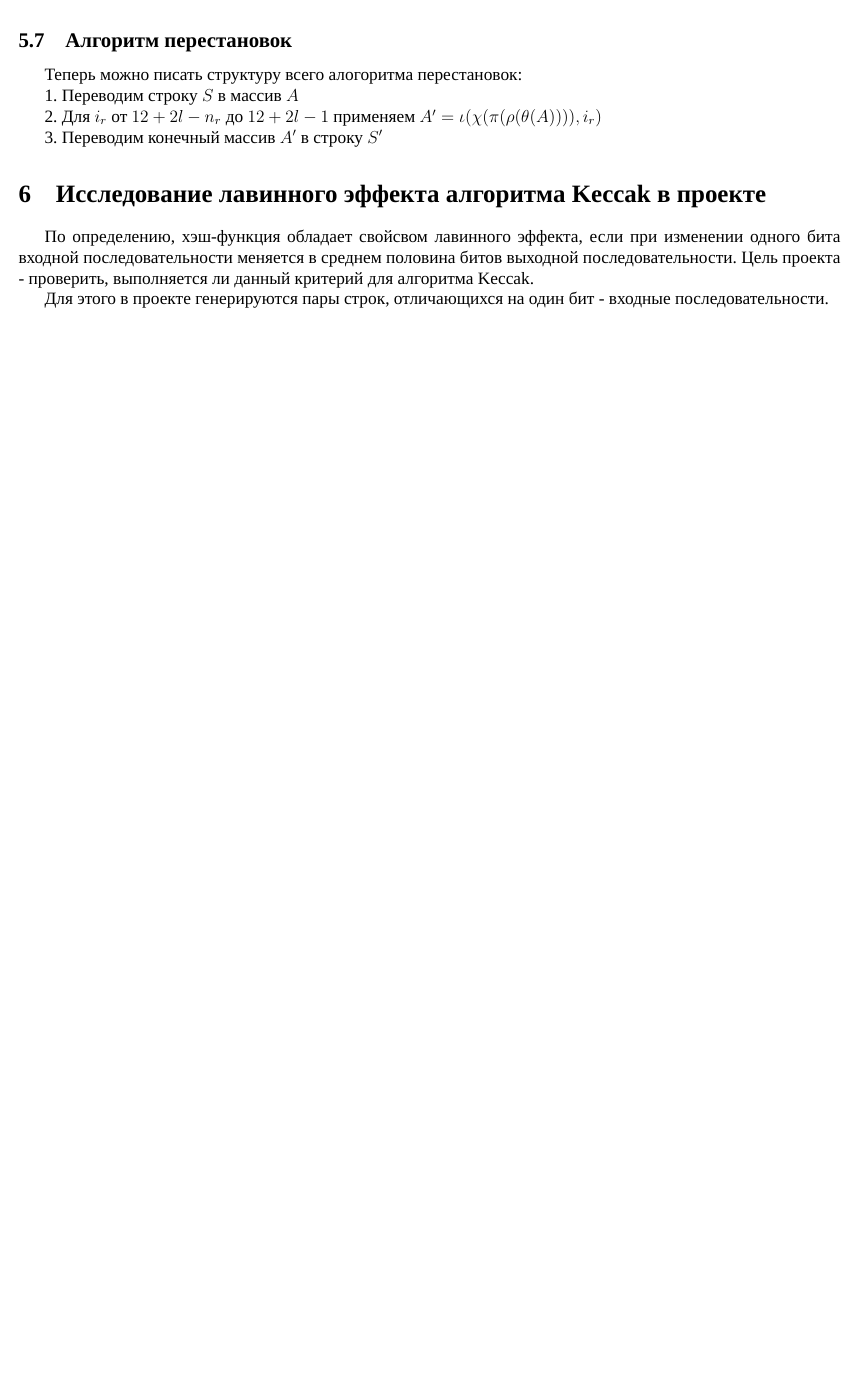
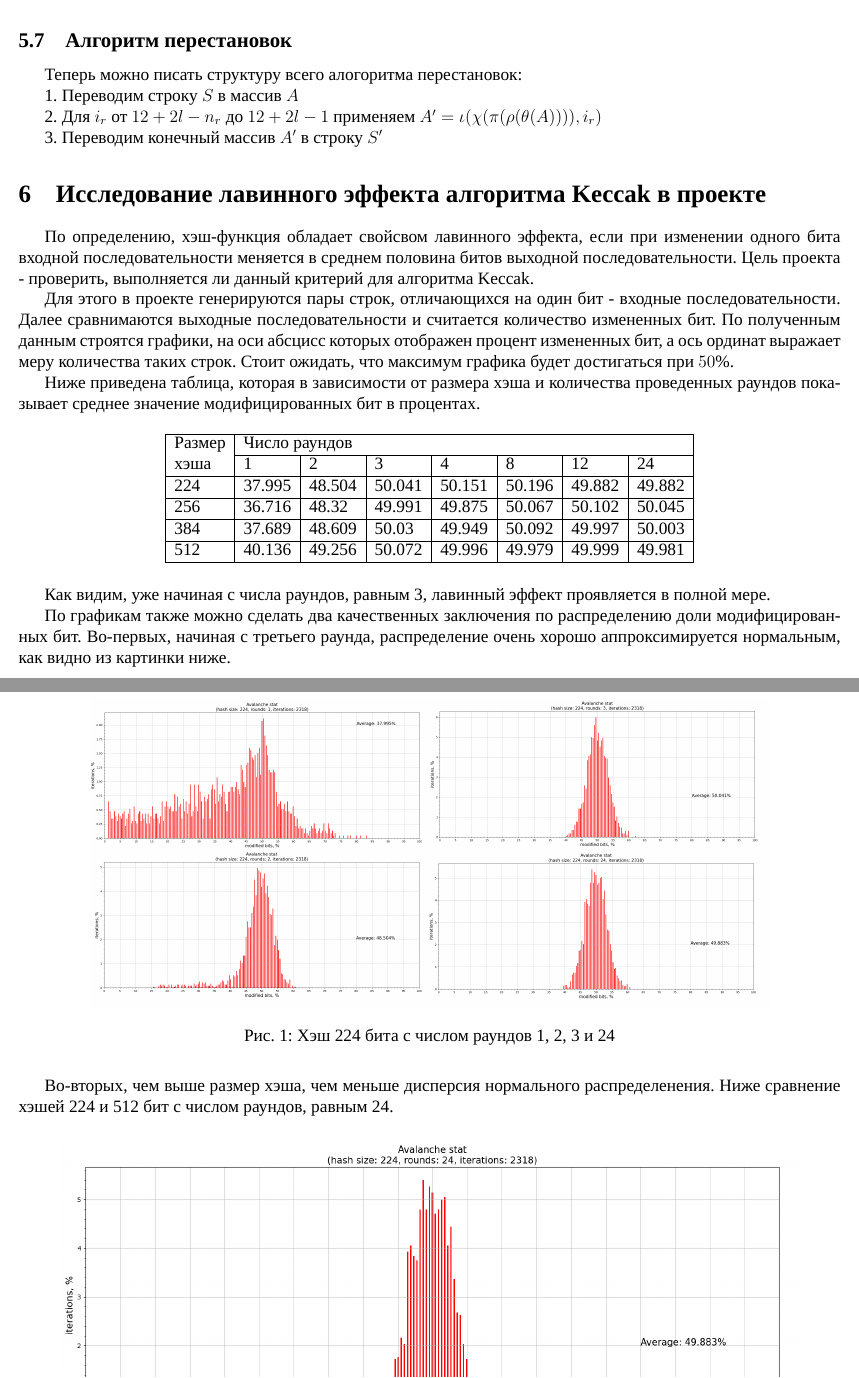
Before and after one commit to egorBatarin/KryptoCourseMIPT, a LaTeX paper (Essay/Кечак.tex): part of page 4 of 4 before the commit and two parts of pages 4 and 5 of 6 after it, the two joined at a grey line, cut so that both start at the same text, the shorter picture padded with empty space. Compiled offline with XeLaTeX; a missing font is replaced by an installed copy or a similar font.

Commit message:
Дописал результаты проекта в эссе

```diff
--- a/Essay/Кечак.tex
+++ b/Essay/Кечак.tex
@@ -304,4 +304,35 @@
 
 	По определению, хэш-функция обладает свойсвом лавинного эффекта, если при изменении одного бита входной последовательности меняется в среднем половина битов выходной последовательности. Цель проекта - проверить, выполняется ли данный критерий для алгоритма Keccak.
 
-	Для этого в проекте генерируются пары строк, отличающихся на один бит - входные последовательности.
+	Для этого в проекте генерируются пары строк, отличающихся на один бит - входные последовательности. Далее сравнимаются выходные последовательности и считается количество измененных бит. По полученным данным строятся графики, на оси абсцисс которых отображен процент измененных бит, а ось ординат выражает меру количества таких строк. Стоит ожидать, что максимум графика будет достигаться при $50\%$.
+
+	Ниже приведена таблица, которая в зависимости от размера хэша и количества проведенных раундов показывает среднее значение модифицированных бит в процентах.
+
+	% Please add the following required packages to your document preamble:
+	% \usepackage{multirow}
+	\begin{table}[h!]
+		\centering
+		\begin{tabular}{|l|lllllll|}
+			\hline
+			\multirow{2}{*}{\begin{tabular}[c]{@{}l@{}}Размер\\ хэша\\\end{tabular}} & \multicolumn{7}{l|}{Число раундов}                                                                                                                                                         \\ \cline{2-8}
+			& \multicolumn{1}{l|}{1}      & \multicolumn{1}{l|}{2}      & \multicolumn{1}{l|}{3}      & \multicolumn{1}{l|}{4}      & \multicolumn{1}{l|}{8}      & \multicolumn{1}{l|}{12}     & 24     \\ \hline
+			224                                                                           & \multicolumn{1}{l|}{37.995} & \multicolumn{1}{l|}{48.504} & \multicolumn{1}{l|}{50.041} & \multicolumn{1}{l|}{50.151} & \multicolumn{1}{l|}{50.196} & \multicolumn{1}{l|}{49.882} & 49.882 \\ \hline
+			256                                                                           & \multicolumn{1}{l|}{36.716} & \multicolumn{1}{l|}{48.32}  & \multicolumn{1}{l|}{49.991} & \multicolumn{1}{l|}{49.875} & \multicolumn{1}{l|}{50.067} & \multicolumn{1}{l|}{50.102} & 50.045 \\ \hline
+			384                                                                           & \multicolumn{1}{l|}{37.689} & \multicolumn{1}{l|}{48.609} & \multicolumn{1}{l|}{50.03}  & \multicolumn{1}{l|}{49.949} & \multicolumn{1}{l|}{50.092} & \multicolumn{1}{l|}{49.997} & 50.003 \\ \hline
+			512                                                                           & \multicolumn{1}{l|}{40.136} & \multicolumn{1}{l|}{49.256} & \multicolumn{1}{l|}{50.072} & \multicolumn{1}{l|}{49.996} & \multicolumn{1}{l|}{49.979} & \multicolumn{1}{l|}{49.999} & 49.981 \\ \hline
+		\end{tabular}
+	\end{table}
+
+	Как видим, уже начиная с числа раундов, равным 3, лавинный эффект проявляется в полной мере.
+
+	По графикам также можно сделать два качественных заключения по распределению доли модифицированных бит. Во-первых, начиная с третьего раунда, распределение очень хорошо аппроксимируется нормальным, как видно из картинки ниже.
+
+	\begin{figure}[ht!]
+	\centering
+	\includegraphics[width=165mm]{224-1_2_3_24.png}
+	\caption{Хэш 224 бита с числом раундов 1, 2, 3 и 24}
+	\end{figure}
+
+	\newpage
+
+	Во-вторых, чем выше размер хэша, чем меньше дисперсия нормального распределенения. Ниже сравнение хэшей 224 и 512 бит с числом раундов, равным 24.
@@ -308,3 +344,4 @@
+	\end{figure}
 
 	\section{Список литературы}
 
```
Also changed, not shown: Essay/224-1_2_3_24.png (added), Essay/224-512_24.png (added), Essay/Кечак.pdf, Essay/Кечак.tex (7 more changed lines), 3 other files.
